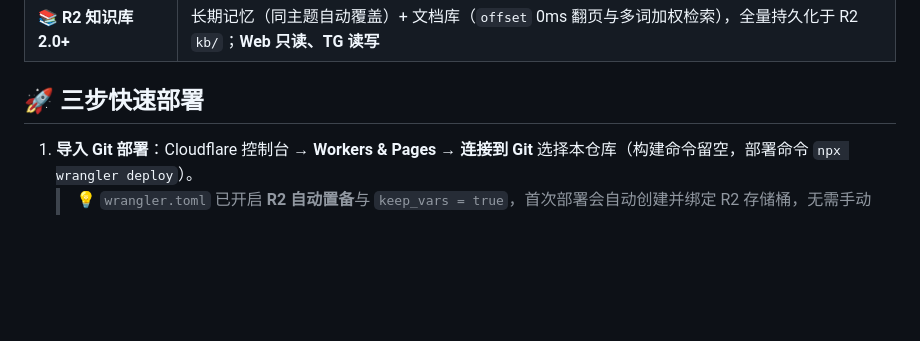
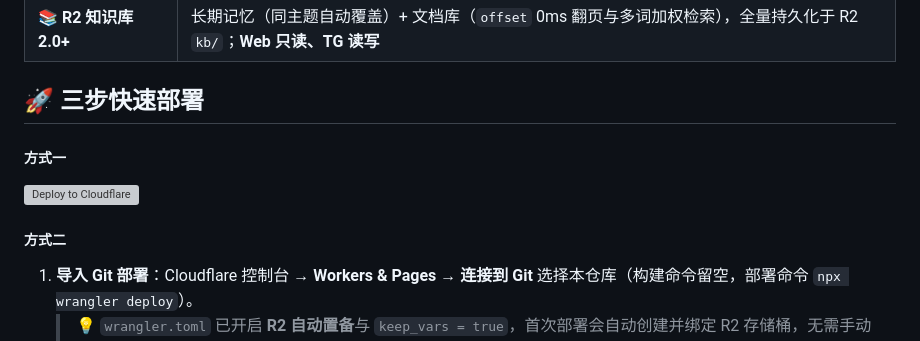
Before and after one commit to jinhuaitao/cloudflare-chat, a Markdown page: README.md, the part around the change. GitHub-like rendering; blank space fills up the shorter version; grey boxes are pictures that could not be loaded.

```diff
--- a/README.md
+++ b/README.md
@@ -13,6 +13,11 @@
 | 📚 **R2 知识库 2.0+** | 长期记忆（同主题自动覆盖）+ 文档库（`offset` 0ms 翻页与多词加权检索），全量持久化于 R2 `kb/`；**Web 只读、TG 读写** |
 
 ## 🚀 三步快速部署
+##### 方式一
+
+![Deploy to Cloudflare](https://deploy.workers.cloudflare.com/button)
+
+##### 方式二
 
 1. **导入 Git 部署**：Cloudflare 控制台 → **Workers & Pages** → **连接到 Git** 选择本仓库（构建命令留空，部署命令 `npx wrangler deploy`）。
    > 💡 `wrangler.toml` 已开启 **R2 自动置备**与 `keep_vars = true`，首次部署会自动创建并绑定 R2 存储桶，无需手动建桶。
```
